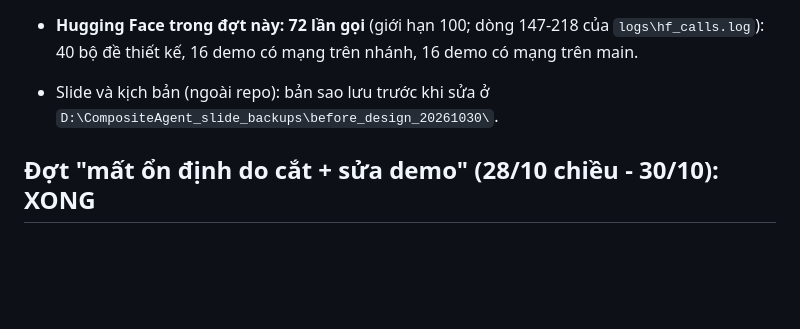
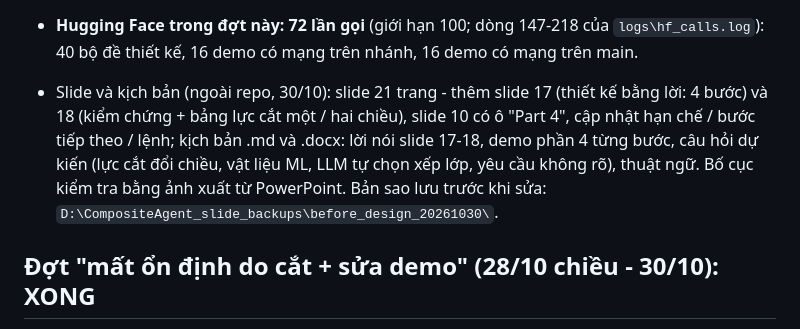
Before and after one commit to thvien-vo/CompositeAgent_LLM, a Markdown page: PROGRESS.md, the part around the change. Rendered like a GitHub page; blank space fills up the shorter version.

Commit message:
PROGRESS: slides and presentation script updated for the design function

```diff
--- a/PROGRESS.md
+++ b/PROGRESS.md
@@ -68,7 +68,11 @@ main sau khi mọi kiểm tra đạt.
   cập nhật: `deliverables/demo_log_backup_online.txt`, `demo_log_backup_offline.txt`.
 - **Hugging Face trong đợt này: 72 lần gọi** (giới hạn 100; dòng 147-218 của `logs\hf_calls.log`): 40 bộ đề thiết kế,
   16 demo có mạng trên nhánh, 16 demo có mạng trên main.
-- Slide và kịch bản (ngoài repo): bản sao lưu trước khi sửa ở `D:\CompositeAgent_slide_backups\before_design_20261030\`.
+- Slide và kịch bản (ngoài repo, 30/10): slide 21 trang - thêm slide 17 (thiết kế bằng lời: 4 bước) và 18 (kiểm
+  chứng + bảng lực cắt một / hai chiều), slide 10 có ô "Part 4", cập nhật hạn chế / bước tiếp theo / lệnh; kịch bản .md và
+  .docx: lời nói slide 17-18, demo phần 4 từng bước, câu hỏi dự kiến (lực cắt đổi chiều, vật liệu ML, LLM tự chọn xếp
+  lớp, yêu cầu không rõ), thuật ngữ. Bố cục kiểm tra bằng ảnh xuất từ PowerPoint. Bản sao lưu trước khi sửa:
+  `D:\CompositeAgent_slide_backups\before_design_20261030\`.
 
 ## Đợt "mất ổn định do cắt + sửa demo" (28/10 chiều - 30/10): XONG
 Mốc trước khi làm: tag `before-shear-buckling`. Việc 1 làm trên nhánh `shear-buckling` (worktree `D:\CompositeAgent_sb`),
```
